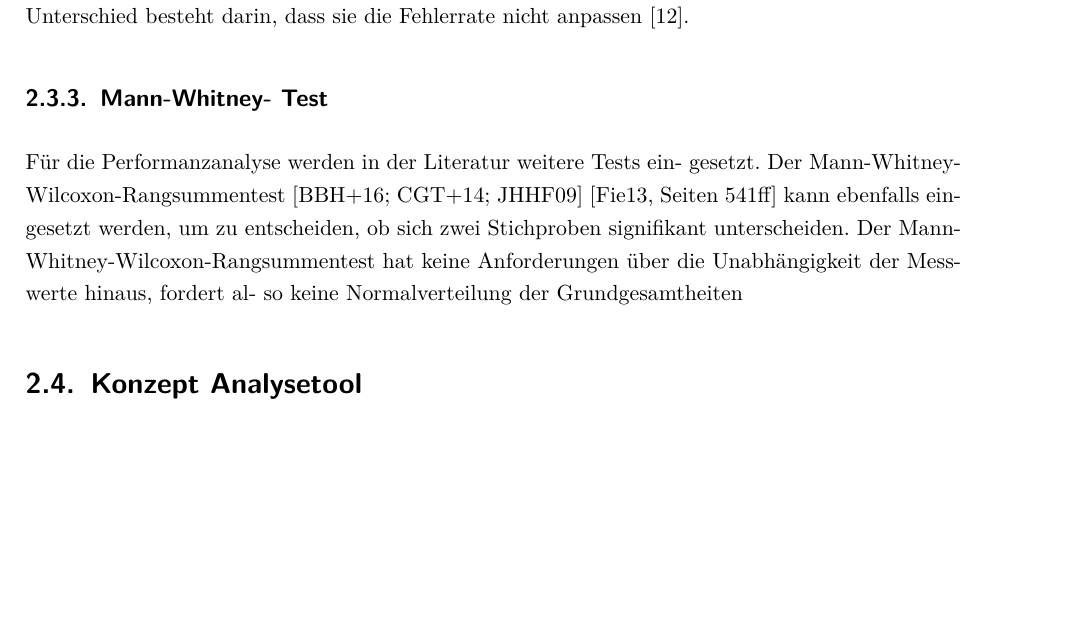
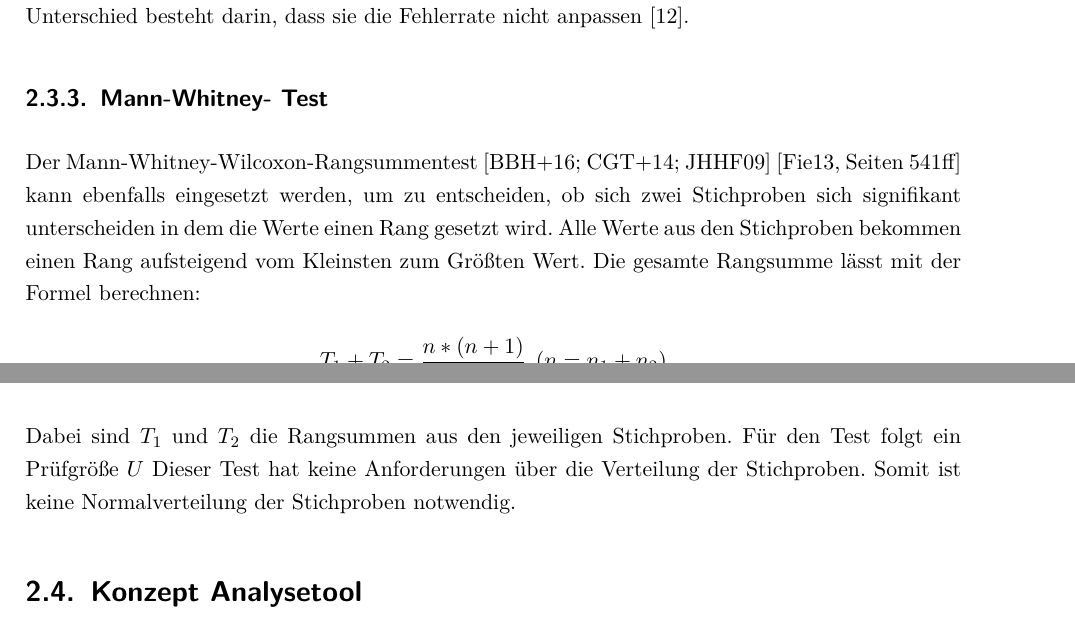
Before and after one commit to MeikWimm/fio_analyzer, a LaTeX thesis (BA/Bachelorarbeit.tex, which reads BA/Inhalt/Grundlagen.tex): part of page 10 of 20 before the commit and two parts of pages 10 and 11 of 21 after it, the two joined at a grey line, cut so that both start at the same text, the shorter picture padded with empty space. Compiled offline with pdfLaTeX.

Commit message:
Worked on Grundlagen

```diff
--- a/BA/Inhalt/Grundlagen.tex
+++ b/BA/Inhalt/Grundlagen.tex
@@ -164,14 +179,24 @@ Zus¨atzlich versucht der Tukey-HSD-Test5 die Fehlerrate von Falsch-Positiven-
 Annahmen zu korrigieren. Dieser Test setzt aber voraus, dass die Stichproben
 normalverteilt sind. Die t-Tests arbeiten ¨ahnlich wie die Tukey HSD Tests. Der
 Unterschied besteht darin, dass sie die Fehlerrate nicht anpassen [12].
+
 \subsection{Mann-Whitney-
 Test}
-Für die Performanzanalyse werden in der Literatur weitere Tests ein-
-gesetzt. Der Mann-Whitney-Wilcoxon-Rangsummentest [BBH+16; CGT+14; JHHF09]
+Der Mann-Whitney-Wilcoxon-Rangsummentest [BBH+16; CGT+14; JHHF09]
 [Fie13, Seiten 541ff] kann ebenfalls eingesetzt werden, um zu entscheiden, ob sich zwei
-Stichproben signifikant unterscheiden. Der Mann-Whitney-Wilcoxon-Rangsummentest
-hat keine Anforderungen über die Unabhängigkeit der Messwerte hinaus, fordert al-
-so keine Normalverteilung der Grundgesamtheiten
+Stichproben sich signifikant unterscheiden in dem die Werte einen Rang gesetzt wird.
+Alle Werte aus den Stichproben bekommen einen Rang aufsteigend vom Kleinsten zum Größten Wert.
+Die gesamte Rangsumme lässt mit der Formel berechnen:
+\begin{center}
+  $T_1 + T_2 = \dfrac{n * (n + 1)}{2}, (n = n_1 + n_2)$
+\end{center}
+
+Dabei sind $T_1$ und $T_2$ die Rangsummen aus den jeweiligen Stichproben.
+Für den Test folgt ein Prüfgröße $U$
+Dieser Test
+hat keine Anforderungen über die Verteilung der Stichproben.
+Somit ist keine Normalverteilung der Stichproben notwendig.
+
 
 \section{Konzept Analysetool}
 Das Analysetool wird mit den Logs des Fio-Tools analysieren.
```
Also changed, not shown: BA/quellen.bib (+11 -0 lines), BA/Inhalt/Grundlagen.tex (17 more changed lines).
